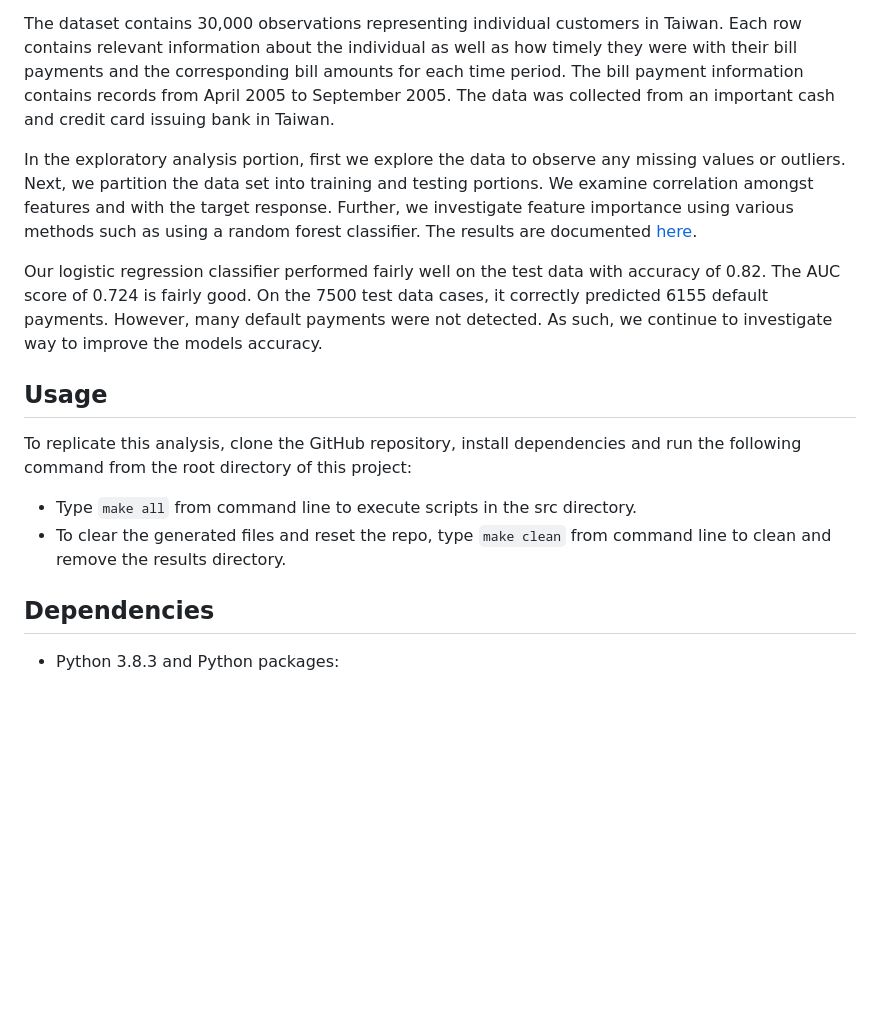
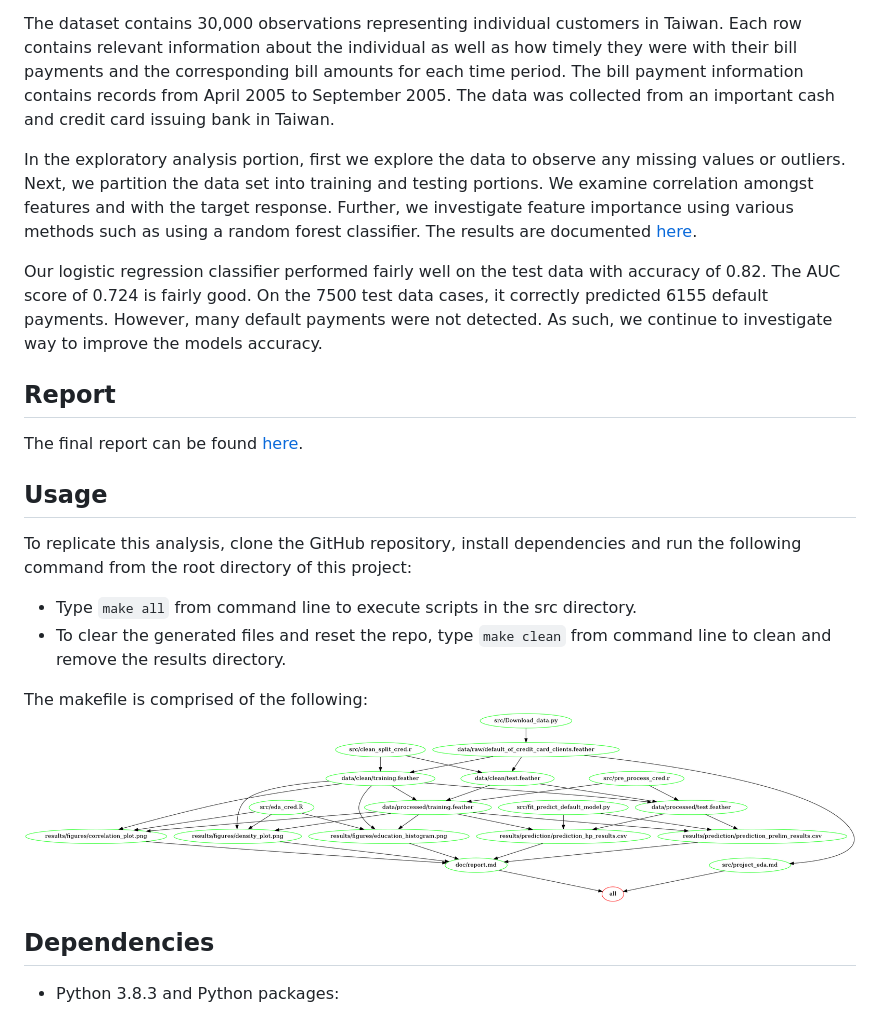
Before and after one commit to larahabashy/DSCI522_group_12, a Markdown page: README.md, the part around the change printed below. GitHub-like rendering; pictures changed too: Makefile.png (added); blank space fills up the shorter version.

Commit message:
Add make2file graph, update readme

```diff
--- a/README.md
+++ b/README.md
@@ -14,11 +14,16 @@ In the exploratory analysis portion, first we explore the data to observe any mi
 
 Our logistic regression classifier performed fairly well on the test data with accuracy of 0.82. The AUC score of 0.724 is fairly good. On the 7500 test data cases, it correctly predicted 6155 default payments. However, many default payments were not detected. As such, we continue to investigate way to improve the models accuracy.
 
+## Report
+The final report can be found [here](https://github.com/UBC-MDS/DSCI522_group_12/blob/main/doc/report.md).
 ## Usage
 To replicate this analysis, clone the GitHub repository, install dependencies and run the following command from the root directory of this project:
 
 - Type `make all` from command line to execute scripts in the src directory.
 - To clear the generated files and reset the repo, type `make clean` from command line to clean and remove the results directory.
+
+The makefile is comprised of the following:
+![](Makefile.png)
 
 ## Dependencies
 - Python 3.8.3 and Python packages:
```
Also changed, not shown: other parts of README.md (+1 -1 lines).
